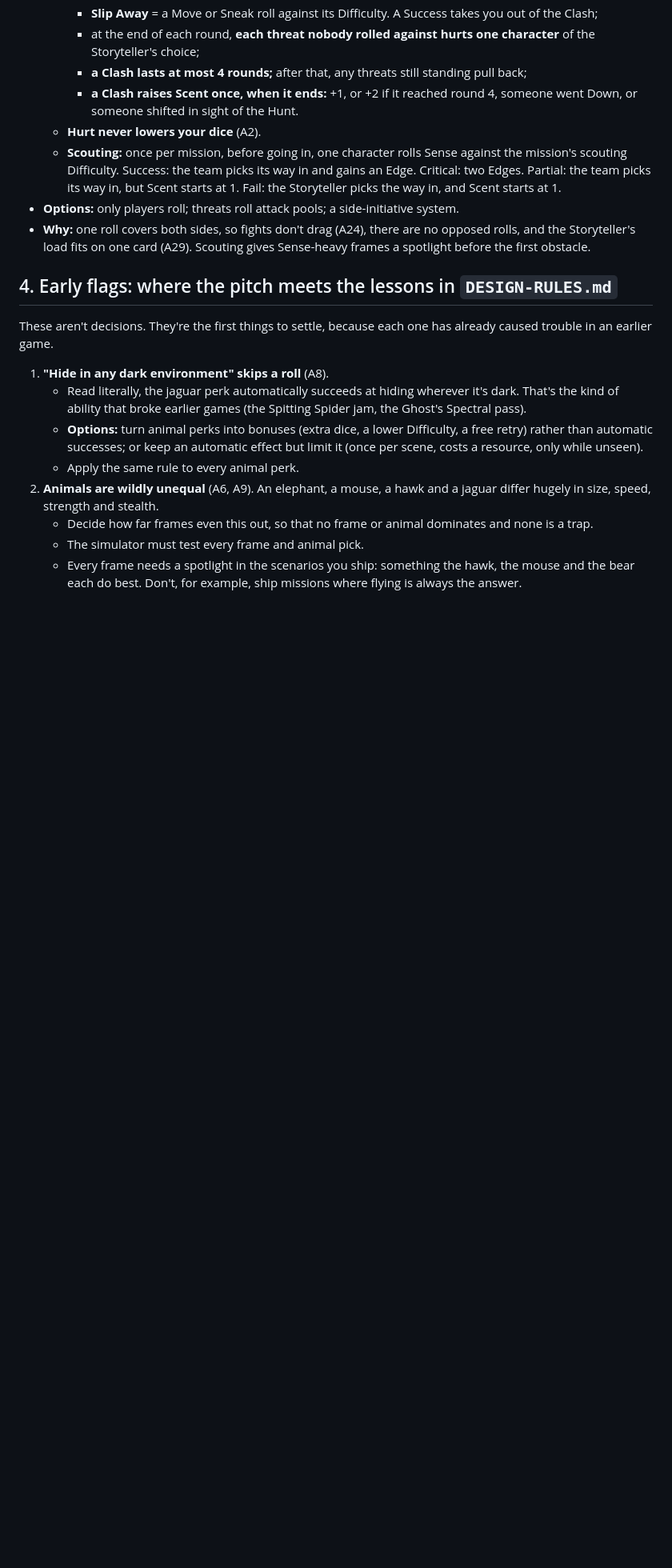
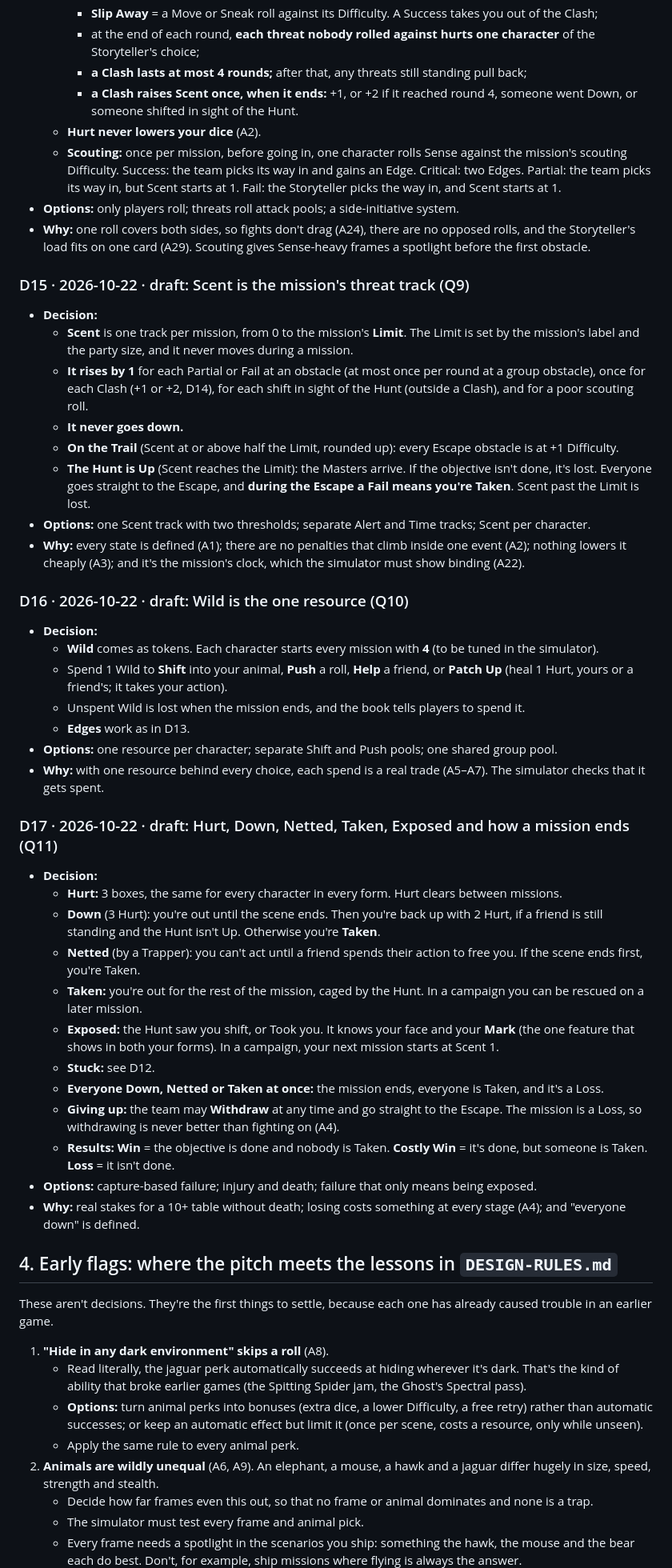
Before and after one commit to PainHog/Animahs, a Markdown page: docs/DESIGN.md, the part around the change. Shown at 80% size. Drawn GitHub-style; blank space fills up the shorter version.

Commit message:
Design: Scent, Wild and failure-state decisions

```diff
--- a/docs/DESIGN.md
+++ b/docs/DESIGN.md
@@ -191,6 +191,39 @@ Characters are built from an animal-type **frame**, a **human perk** and a speci
 - **Options:** only players roll; threats roll attack pools; a side-initiative system.
 - **Why:** one roll covers both sides, so fights don't drag (A24), there are no opposed rolls, and the Storyteller's load fits on one card (A29). Scouting gives Sense-heavy frames a spotlight before the first obstacle.
 
+### D15 · 2026-10-22 · draft: Scent is the mission's threat track (Q9)
+- **Decision:**
+  - **Scent** is one track per mission, from 0 to the mission's **Limit**. The Limit is set by the mission's label and the party size, and it never moves during a mission.
+  - **It rises by 1** for each Partial or Fail at an obstacle (at most once per round at a group obstacle), once for each Clash (+1 or +2, D14), for each shift in sight of the Hunt (outside a Clash), and for a poor scouting roll.
+  - **It never goes down.**
+  - **On the Trail** (Scent at or above half the Limit, rounded up): every Escape obstacle is at +1 Difficulty.
+  - **The Hunt is Up** (Scent reaches the Limit): the Masters arrive. If the objective isn't done, it's lost. Everyone goes straight to the Escape, and **during the Escape a Fail means you're Taken**. Scent past the Limit is lost.
+- **Options:** one Scent track with two thresholds; separate Alert and Time tracks; Scent per character.
+- **Why:** every state is defined (A1); there are no penalties that climb inside one event (A2); nothing lowers it cheaply (A3); and it's the mission's clock, which the simulator must show binding (A22).
+
+### D16 · 2026-10-22 · draft: Wild is the one resource (Q10)
+- **Decision:**
+  - **Wild** comes as tokens. Each character starts every mission with **4** (to be tuned in the simulator).
+  - Spend 1 Wild to **Shift** into your animal, **Push** a roll, **Help** a friend, or **Patch Up** (heal 1 Hurt, yours or a friend's; it takes your action).
+  - Unspent Wild is lost when the mission ends, and the book tells players to spend it.
+  - **Edges** work as in D13.
+- **Options:** one resource per character; separate Shift and Push pools; one shared group pool.
+- **Why:** with one resource behind every choice, each spend is a real trade (A5–A7). The simulator checks that it gets spent.
+
+### D17 · 2026-10-22 · draft: Hurt, Down, Netted, Taken, Exposed and how a mission ends (Q11)
+- **Decision:**
+  - **Hurt:** 3 boxes, the same for every character in every form. Hurt clears between missions.
+  - **Down** (3 Hurt): you're out until the scene ends. Then you're back up with 2 Hurt, if a friend is still standing and the Hunt isn't Up. Otherwise you're **Taken**.
+  - **Netted** (by a Trapper): you can't act until a friend spends their action to free you. If the scene ends first, you're Taken.
+  - **Taken:** you're out for the rest of the mission, caged by the Hunt. In a campaign you can be rescued on a later mission.
+  - **Exposed:** the Hunt saw you shift, or Took you. It knows your face and your **Mark** (the one feature that shows in both your forms). In a campaign, your next mission starts at Scent 1.
+  - **Stuck:** see D12.
+  - **Everyone Down, Netted or Taken at once:** the mission ends, everyone is Taken, and it's a Loss.
+  - **Giving up:** the team may **Withdraw** at any time and go straight to the Escape. The mission is a Loss, so withdrawing is never better than fighting on (A4).
+  - **Results:** **Win** = the objective is done and nobody is Taken. **Costly Win** = it's done, but someone is Taken. **Loss** = it isn't done.
+- **Options:** capture-based failure; injury and death; failure that only means being exposed.
+- **Why:** real stakes for a 10+ table without death; losing costs something at every stage (A4); and "everyone down" is defined.
+
 ## 4. Early flags: where the pitch meets the lessons in `DESIGN-RULES.md`
 These aren't decisions. They're the first things to settle, because each one has already caused trouble in an earlier game.
 
```
